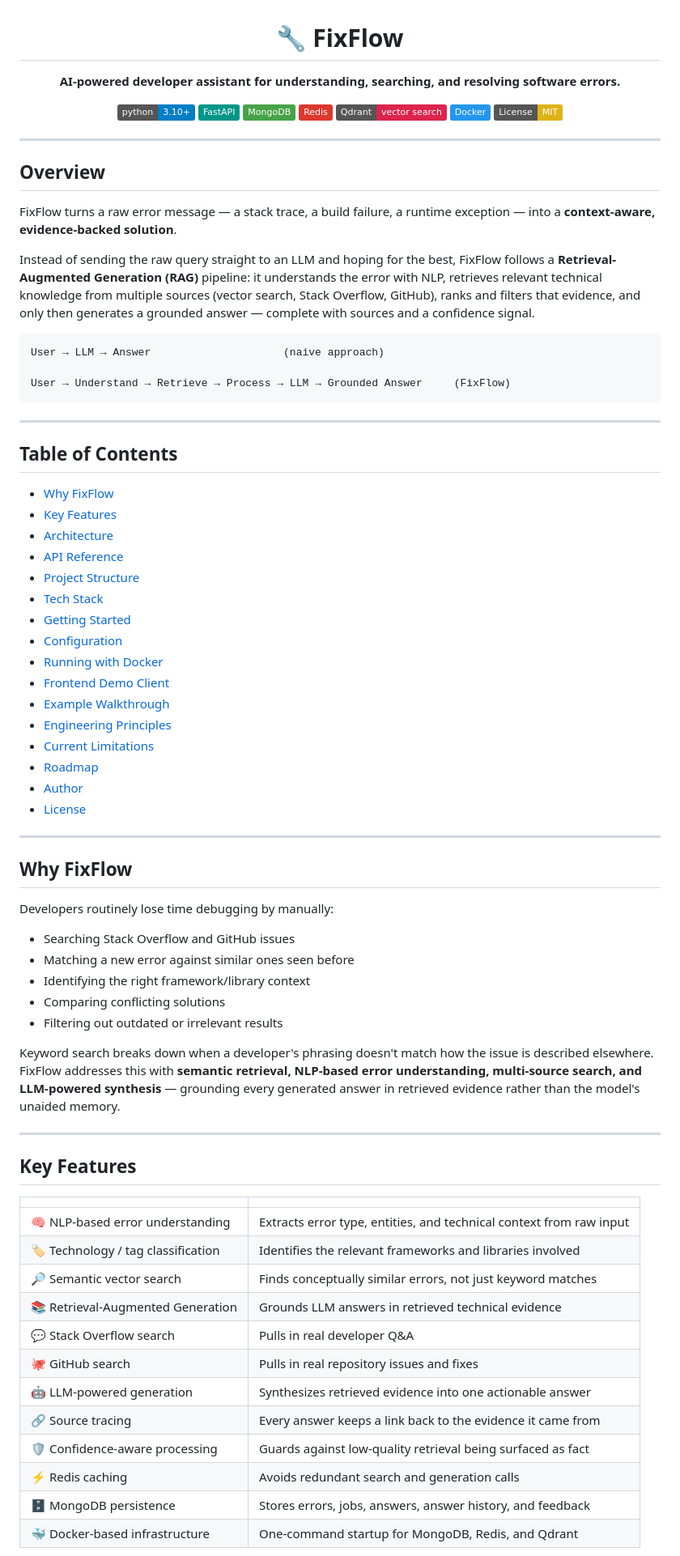
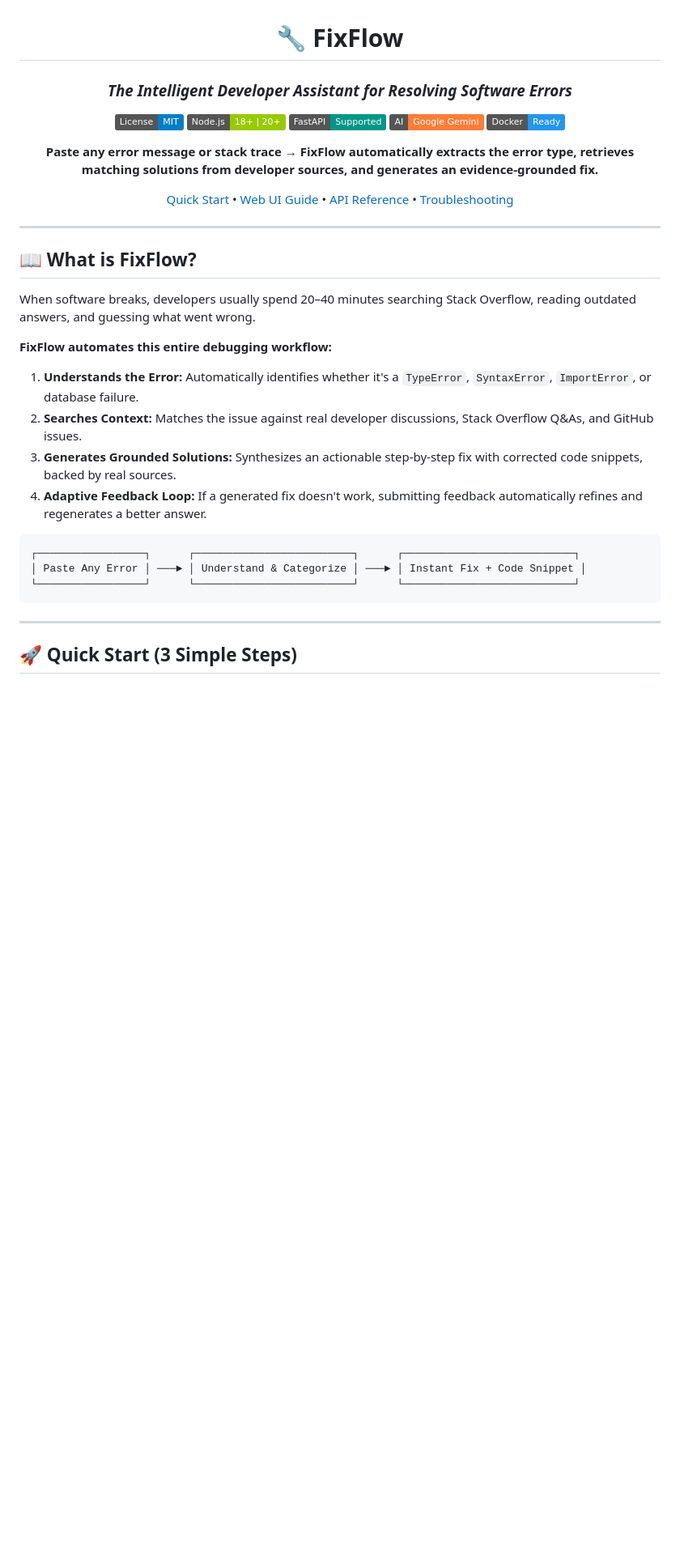
Before and after one commit to kerlosmelad12/FixFlow-, a Markdown page: README.MD, the part around one of its changes. Shown at 81% size. Rendered like a GitHub page; badges without logos; blank space fills up the shorter version.

Commit message:
Revise README with updated description and badges
Updated project description, added new badges, and improved the overview section for clarity.

````diff
--- a/README.MD
+++ b/README.MD
@@ -2,83 +2,39 @@
 
 # 🔧 FixFlow
 
-**AI-powered developer assistant for understanding, searching, and resolving software errors.**
+### *The Intelligent Developer Assistant for Resolving Software Errors*
 
-[![Python](https://img.shields.io/badge/python-3.10+-blue.svg)](https://www.python.org/)
-[![FastAPI](https://img.shields.io/badge/FastAPI-009688?logo=fastapi&logoColor=white)](https://fastapi.tiangolo.com/)
-[![MongoDB](https://img.shields.io/badge/MongoDB-47A248?logo=mongodb&logoColor=white)](https://www.mongodb.com/)
-[![Redis](https://img.shields.io/badge/Redis-DC382D?logo=redis&logoColor=white)](https://redis.io/)
-[![Qdrant](https://img.shields.io/badge/Qdrant-vector%20search-DC244C)](https://qdrant.tech/)
-[![Docker](https://img.shields.io/badge/Docker-2496ED?logo=docker&logoColor=white)](https://www.docker.com/)
-[![License: MIT](https://img.shields.io/badge/License-MIT-yellow.svg)](./LICENSE)
+[![License: MIT](https://img.shields.io/badge/License-MIT-blue.svg)](./LICIENSE)
+[![Node.js](https://img.shields.io/badge/Node.js-18%2B%20%7C%2020%2B-green.svg)](https://nodejs.org/)
+[![FastAPI](https://img.shields.io/badge/FastAPI-Supported-009688?logo=fastapi&logoColor=white)](https://fastapi.tiangolo.com/)
+[![Gemini](https://img.shields.io/badge/AI-Google%20Gemini-orange.svg)](https://ai.google.dev/)
+[![Docker](https://img.shields.io/badge/Docker-Ready-2496ED?logo=docker&logoColor=white)](https://www.docker.com/)
+
+**Paste any error message or stack trace → FixFlow automatically extracts the error type, retrieves matching solutions from developer sources, and generates an evidence-grounded fix.**
+
+[Quick Start](#-quick-start-3-simple-steps) • [Web UI Guide](#-how-to-use-the-web-ui) • [API Reference](#-api-endpoints) • [Troubleshooting](#-troubleshooting--faq)
 
 </div>
 
 ---
 
-## Overview
+## 📖 What is FixFlow?
 
-FixFlow turns a raw error message — a stack trace, a build failure, a runtime exception — into a **context-aware, evidence-backed solution**.
+When software breaks, developers usually spend 20–40 minutes searching Stack Overflow, reading outdated answers, and guessing what went wrong.
 
-Instead of sending the raw query straight to an LLM and hoping for the best, FixFlow follows a **Retrieval-Augmented Generation (RAG)** pipeline: it understands the error with NLP, retrieves relevant technical knowledge from multiple sources (vector search, Stack Overflow, GitHub), ranks and filters that evidence, and only then generates a grounded answer — complete with sources and a confidence signal.
+**FixFlow automates this entire debugging workflow:**
+1. **Understands the Error:** Automatically identifies whether it's a `TypeError`, `SyntaxError`, `ImportError`, or database failure.
+2. **Searches Context:** Matches the issue against real developer discussions, Stack Overflow Q&As, and GitHub issues.
+3. **Generates Grounded Solutions:** Synthesizes an actionable step-by-step fix with corrected code snippets, backed by real sources.
+4. **Adaptive Feedback Loop:** If a generated fix doesn't work, submitting feedback automatically refines and regenerates a better answer.
 
 ```
-User → LLM → Answer                     (naive approach)
-
-User → Understand → Retrieve → Process → LLM → Grounded Answer     (FixFlow)
+┌─────────────────┐      ┌─────────────────────────┐      ┌───────────────────────────┐
+│ Paste Any Error │ ───► │ Understand & Categorize │ ───► │ Instant Fix + Code Snippet │
+└─────────────────┘      └─────────────────────────┘      └───────────────────────────┘
 ```
 
 ---
 
-## Table of Contents
+## 🚀 Quick Start (3 Simple Steps)
 
-- [Why FixFlow](#why-fixflow)
-- [Key Features](#key-features)
-- [Architecture](#architecture)
-- [API Reference](#api-reference)
-- [Project Structure](#project-structure)
-- [Tech Stack](#tech-stack)
-- [Getting Started](#getting-started)
-- [Configuration](#configuration)
-- [Running with Docker](#running-with-docker)
-- [Frontend Demo Client](#frontend-demo-client)
-- [Example Walkthrough](#example-walkthrough)
-- [Engineering Principles](#engineering-principles)
-- [Current Limitations](#current-limitations)
-- [Roadmap](#roadmap)
-- [Author](#author)
-- [License](#license)
-
----
-
-## Why FixFlow
-
-Developers routinely lose time debugging by manually:
-
-- Searching Stack Overflow and GitHub issues
-- Matching a new error against similar ones seen before
-- Identifying the right framework/library context
-- Comparing conflicting solutions
-- Filtering out outdated or irrelevant results
-
-Keyword search breaks down when a developer's phrasing doesn't match how the issue is described elsewhere. FixFlow addresses this with **semantic retrieval, NLP-based error understanding, multi-source search, and LLM-powered synthesis** — grounding every generated answer in retrieved evidence rather than the model's unaided memory.
-
----
-
-## Key Features
-
-| | |
-|---|---|
-| 🧠 NLP-based error understanding | Extracts error type, entities, and technical context from raw input |
-| 🏷️ Technology / tag classification | Identifies the relevant frameworks and libraries involved |
-| 🔎 Semantic vector search | Finds conceptually similar errors, not just keyword matches |
-| 📚 Retrieval-Augmented Generation | Grounds LLM answers in retrieved technical evidence |
-| 💬 Stack Overflow search | Pulls in real developer Q&A |
-| 🐙 GitHub search | Pulls in real repository issues and fixes |
-| 🤖 LLM-powered generation | Synthesizes retrieved evidence into one actionable answer |
-| 🔗 Source tracing | Every answer keeps a link back to the evidence it came from |
-| 🛡️ Confidence-aware processing | Guards against low-quality retrieval being surfaced as fact |
-| ⚡ Redis caching | Avoids redundant search and generation calls |
-| 🗄️ MongoDB persistence | Stores errors, jobs, answers, answer history, and feedback |
-| 🐳 Docker-based infrastructure | One-command startup for MongoDB, Redis, and Qdrant |
-
````
Also changed, not shown: other parts of README.MD (+189 -363 lines).
